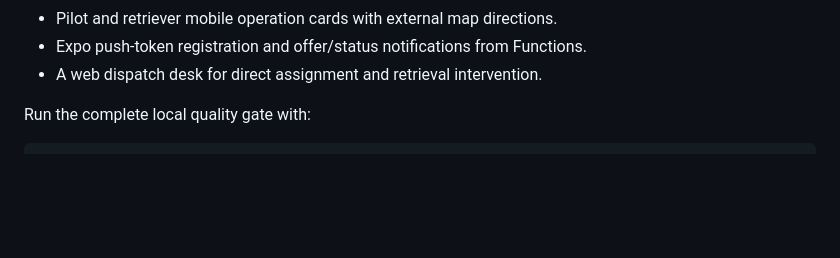
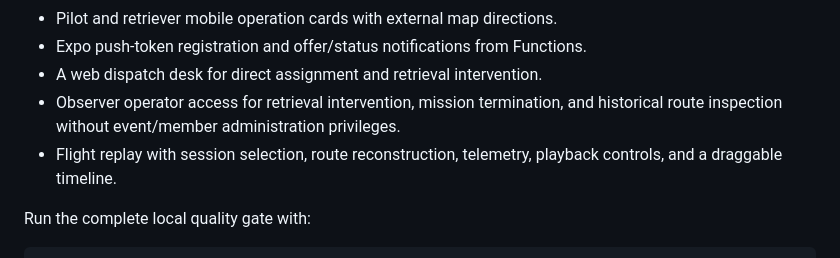
Before and after one commit to mdenizay/retfast, a Markdown page: README.md, the part around the change. Rendered like a GitHub page; blank space fills up the shorter version.

Commit message:
docs: document replay and operator access

```diff
--- a/README.md
+++ b/README.md
@@ -84,6 +84,10 @@ npx eas build --profile development --platform android
 - Pilot and retriever mobile operation cards with external map directions.
 - Expo push-token registration and offer/status notifications from Functions.
 - A web dispatch desk for direct assignment and retrieval intervention.
+- Observer operator access for retrieval intervention, mission termination, and
+  historical route inspection without event/member administration privileges.
+- Flight replay with session selection, route reconstruction, telemetry,
+  playback controls, and a draggable timeline.
 
 Run the complete local quality gate with:
 
```
